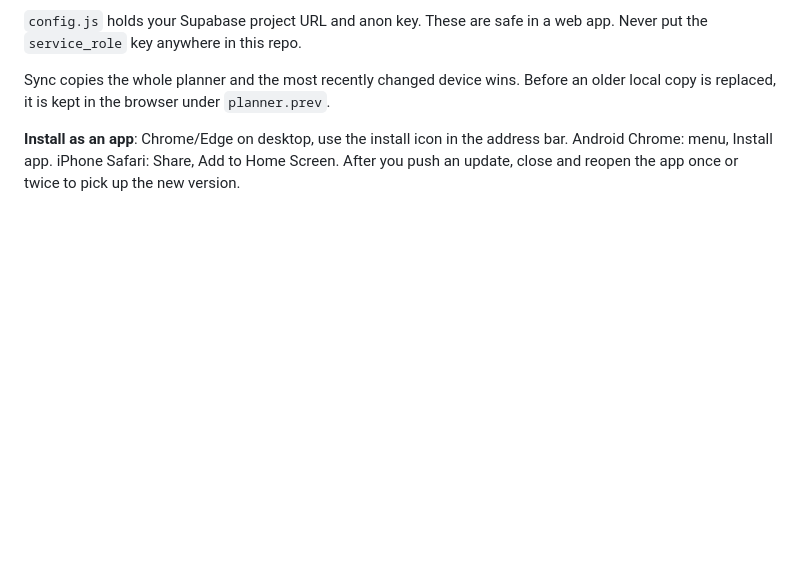
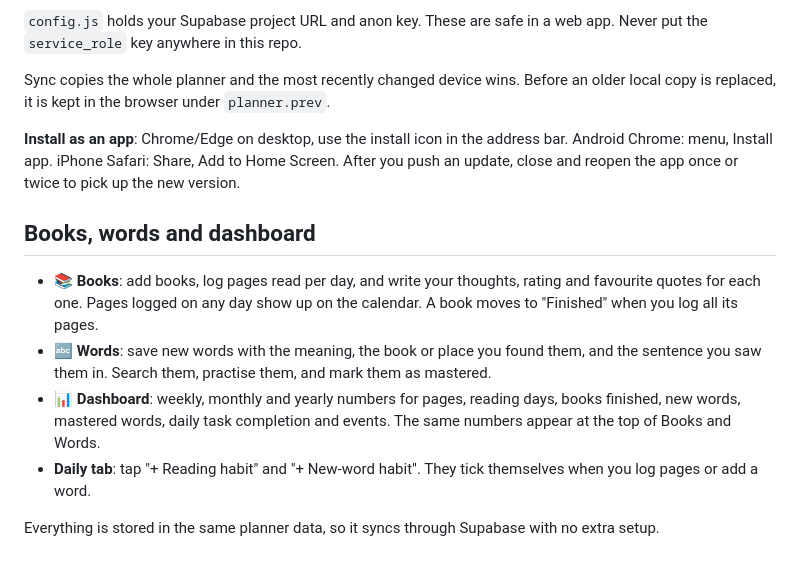
Before and after one commit to johnpaulscaria/my-planner, a Markdown page: README.md, the part around the change. GitHub-like rendering; blank space fills up the shorter version.

```diff
--- a/README.md
+++ b/README.md
@@ -61,3 +61,12 @@ Cloud sync (Supabase or Firebase), installable PWA with offline support, push re
 Sync copies the whole planner and the most recently changed device wins. Before an older local copy is replaced, it is kept in the browser under `planner.prev`.
 
 **Install as an app**: Chrome/Edge on desktop, use the install icon in the address bar. Android Chrome: menu, Install app. iPhone Safari: Share, Add to Home Screen. After you push an update, close and reopen the app once or twice to pick up the new version.
+
+## Books, words and dashboard
+
+- **📚 Books**: add books, log pages read per day, and write your thoughts, rating and favourite quotes for each one. Pages logged on any day show up on the calendar. A book moves to "Finished" when you log all its pages.
+- **🔤 Words**: save new words with the meaning, the book or place you found them, and the sentence you saw them in. Search them, practise them, and mark them as mastered.
+- **📊 Dashboard**: weekly, monthly and yearly numbers for pages, reading days, books finished, new words, mastered words, daily task completion and events. The same numbers appear at the top of Books and Words.
+- **Daily tab**: tap "+ Reading habit" and "+ New-word habit". They tick themselves when you log pages or add a word.
+
+Everything is stored in the same planner data, so it syncs through Supabase with no extra setup.
```
